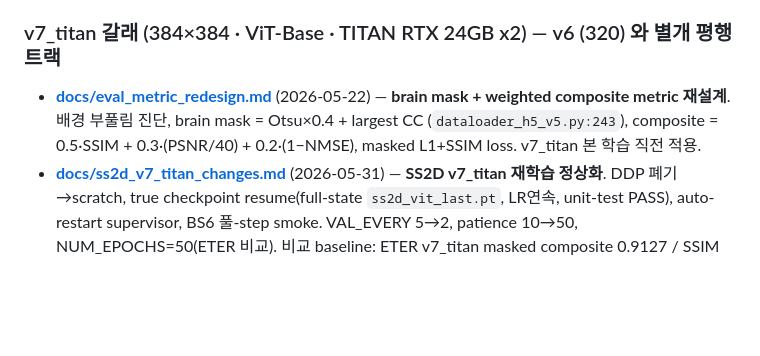
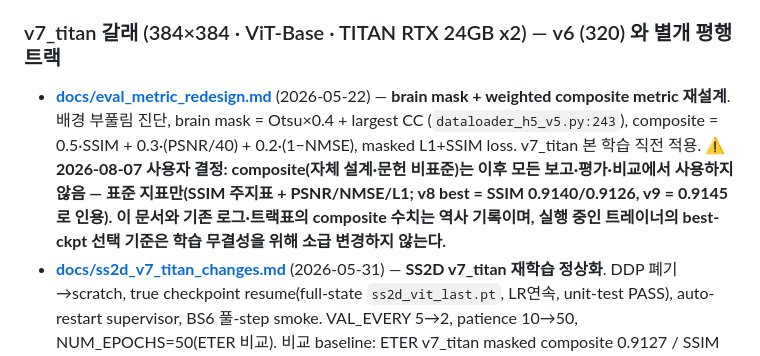
Before and after one commit to tkdwl05/fastmri_ViT_with_eternet, a Markdown page: CLAUDE.md, the part around the change. GitHub-like rendering; blank space fills up the shorter version.

```diff
--- a/CLAUDE.md
+++ b/CLAUDE.md
@@ -48,7 +48,7 @@ R4 품질을 더 밀어붙이고(unleashed), 가속률 R 일반화까지 확장(
 - **[v7/README_v7.md](v7/README_v7.md)** (2026-05-16) — 8GB→TITAN RTX×2 24GB 마이그레이션. BATCH_SIZE 4→16, GRU hidden 6→10, DDP 옵션 추가. v6 코드/ckpt 는 그대로 두고 새 `v7/` 폴더에서 진행(capacity 복원이 목적, 해상도는 아직 320 유지) — 384 승격 + ViT-Base 전환 + ETER U-Net 후처리 복원은 v7_titan 에서.
 
 ### v7_titan 갈래 (384×384 · ViT-Base · TITAN RTX 24GB x2) — v6 (320) 와 별개 평행 트랙
-- **[docs/eval_metric_redesign.md](docs/eval_metric_redesign.md)** (2026-05-22) — **brain mask + weighted composite metric 재설계**. 배경 부풀림 진단, brain mask = Otsu×0.4 + largest CC (`dataloader_h5_v5.py:243`), composite = 0.5·SSIM + 0.3·(PSNR/40) + 0.2·(1−NMSE), masked L1+SSIM loss. v7_titan 본 학습 직전 적용.
+- **[docs/eval_metric_redesign.md](docs/eval_metric_redesign.md)** (2026-05-22) — **brain mask + weighted composite metric 재설계**. 배경 부풀림 진단, brain mask = Otsu×0.4 + largest CC (`dataloader_h5_v5.py:243`), composite = 0.5·SSIM + 0.3·(PSNR/40) + 0.2·(1−NMSE), masked L1+SSIM loss. v7_titan 본 학습 직전 적용. **⚠ 2026-08-07 사용자 결정: composite(자체 설계·문헌 비표준)는 이후 모든 보고·평가·비교에서 사용하지 않음 — 표준 지표만(SSIM 주지표 + PSNR/NMSE/L1; v8 best = SSIM 0.9140/0.9126, v9 = 0.9145 로 인용). 이 문서와 기존 로그·트랙표의 composite 수치는 역사 기록이며, 실행 중인 트레이너의 best-ckpt 선택 기준은 학습 무결성을 위해 소급 변경하지 않는다.**
 - **[docs/ss2d_v7_titan_changes.md](docs/ss2d_v7_titan_changes.md)** (2026-05-31) — **SS2D v7_titan 재학습 정상화**. DDP 폐기→scratch, true checkpoint resume(full-state `ss2d_vit_last.pt`, LR연속, unit-test PASS), auto-restart supervisor, BS6 풀-step smoke. VAL_EVERY 5→2, patience 10→50, NUM_EPOCHS=50(ETER 비교). 비교 baseline: ETER v7_titan masked composite 0.9127 / SSIM 0.9084.
 - **[docs/summary_2026-06-11.md](docs/summary_2026-06-11.md)** (2026-06-11, 갱신 2026-07-08: §4.6 v8 트랙 추가) — **최신 마스터 요약**. v6(320)+v7_titan(384) 통합. SS2D v7_titan **ep50 완주**(composite 0.9127 / SSIM_m 0.9083), ETER 완주(0.9127/0.9084)와 **dead-heat(near-tie 확정)**. 동일-epoch ep10~30 SS2D 우위 → **ep40 ETER 재추월(교차점, §4.5)** — 2026-06-02 "조기 우위" 서사 정정. L1 SS2D 우위(9.298<9.518), NMSE ETER 우위. (이전 스냅샷: [summary_2026-06-02.md](docs/summary_2026-06-02.md))
 ### v8_eter_pure 갈래 (순수 ETER-Net · GRU vs SS2D 통제비교) — no-DC 쌍 완주 = GRU↔SS2D 비교의 최종 (DC 축 폐기)
```
Also changed, not shown: docs/worklog_2026-06_07.md (+1 -1 lines).
